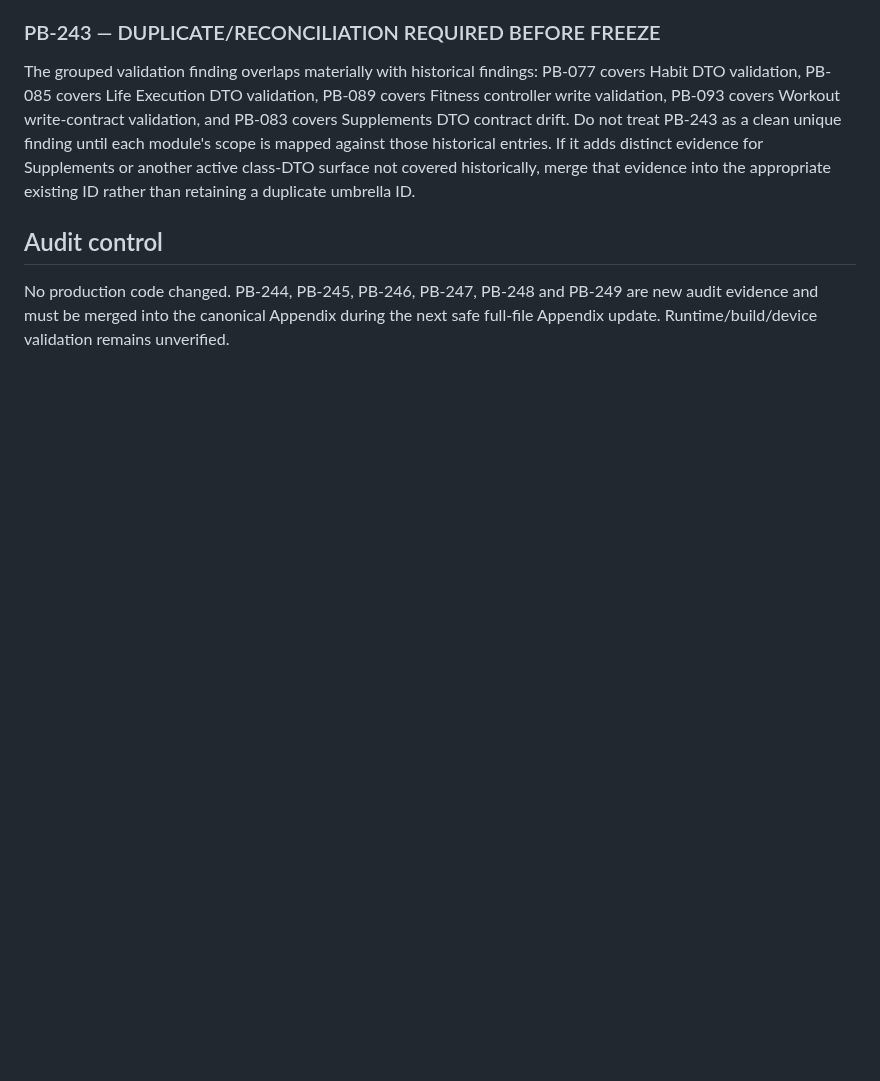
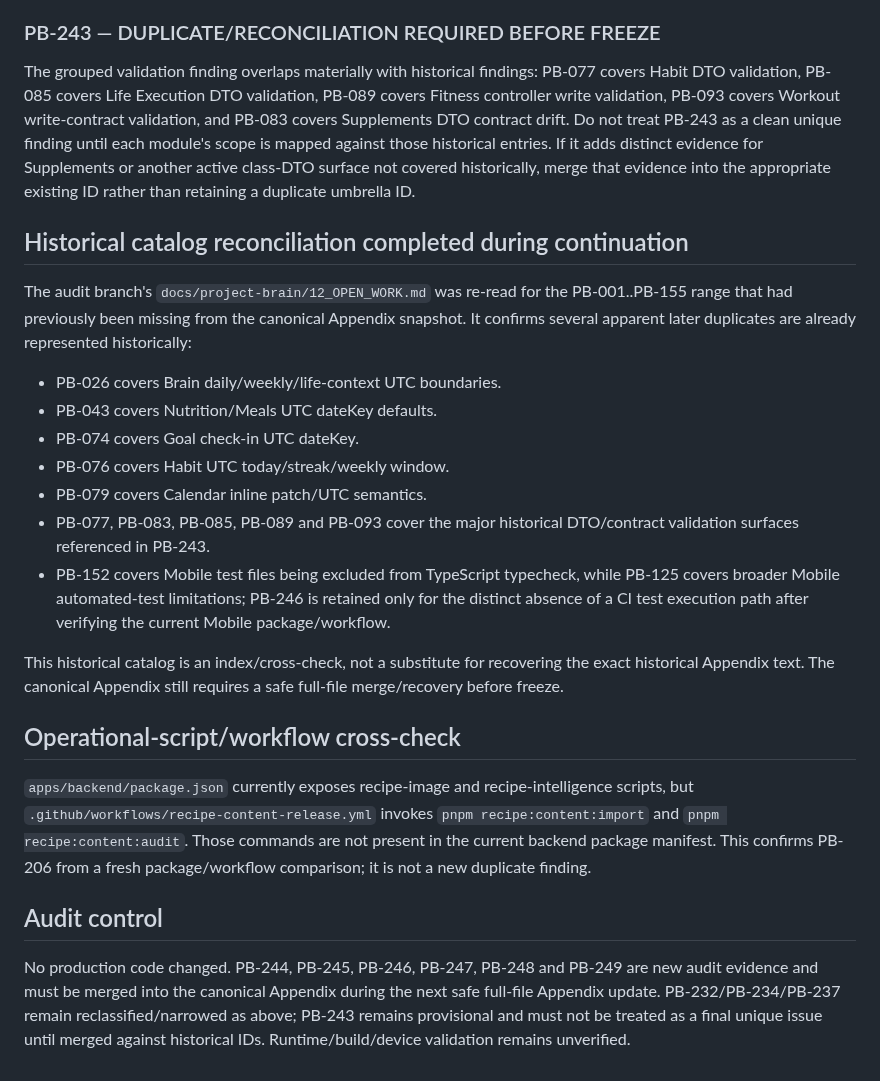
Before and after one commit to Ramin-rezaie-nazari/my-personal-assistant, a Markdown page: docs/project-brain/15_AUDIT_FINDINGS_CONTINUATION_2026-09-11.md, the part around one of its changes. GitHub-like rendering; blank space fills up the shorter version.

Commit message:
docs(audit): reconcile historical issue catalog and validation findings

```diff
--- a/docs/project-brain/15_AUDIT_FINDINGS_CONTINUATION_2026-09-11.md
+++ b/docs/project-brain/15_AUDIT_FINDINGS_CONTINUATION_2026-09-11.md
@@ -48,5 +48,22 @@ The earlier claim that the inline `@Body() body: { action: BehaviorAction; conte
 ### PB-243 — DUPLICATE/RECONCILIATION REQUIRED BEFORE FREEZE
 The grouped validation finding overlaps materially with historical findings: PB-077 covers Habit DTO validation, PB-085 covers Life Execution DTO validation, PB-089 covers Fitness controller write validation, PB-093 covers Workout write-contract validation, and PB-083 covers Supplements DTO contract drift. Do not treat PB-243 as a clean unique finding until each module's scope is mapped against those historical entries. If it adds distinct evidence for Supplements or another active class-DTO surface not covered historically, merge that evidence into the appropriate existing ID rather than retaining a duplicate umbrella ID.
 
+## Historical catalog reconciliation completed during continuation
+
+The audit branch's `docs/project-brain/12_OPEN_WORK.md` was re-read for the PB-001..PB-155 range that had previously been missing from the canonical Appendix snapshot. It confirms several apparent later duplicates are already represented historically:
+- PB-026 covers Brain daily/weekly/life-context UTC boundaries.
+- PB-043 covers Nutrition/Meals UTC dateKey defaults.
+- PB-074 covers Goal check-in UTC dateKey.
+- PB-076 covers Habit UTC today/streak/weekly window.
+- PB-079 covers Calendar inline patch/UTC semantics.
+- PB-077, PB-083, PB-085, PB-089 and PB-093 cover the major historical DTO/contract validation surfaces referenced in PB-243.
+- PB-152 covers Mobile test files being excluded from TypeScript typecheck, while PB-125 covers broader Mobile automated-test limitations; PB-246 is retained only for the distinct absence of a CI test execution path after verifying the current Mobile package/workflow.
+
+This historical catalog is an index/cross-check, not a substitute for recovering the exact historical Appendix text. The canonical Appendix still requires a safe full-file merge/recovery before freeze.
+
+## Operational-script/workflow cross-check
+
+`apps/backend/package.json` currently exposes recipe-image and recipe-intelligence scripts, but `.github/workflows/recipe-content-release.yml` invokes `pnpm recipe:content:import` and `pnpm recipe:content:audit`. Those commands are not present in the current backend package manifest. This confirms PB-206 from a fresh package/workflow comparison; it is not a new duplicate finding.
+
 ## Audit control
-No production code changed. PB-244, PB-245, PB-246, PB-247, PB-248 and PB-249 are new audit evidence and must be merged into the canonical Appendix during the next safe full-file Appendix update. Runtime/build/device validation remains unverified.
+No production code changed. PB-244, PB-245, PB-246, PB-247, PB-248 and PB-249 are new audit evidence and must be merged into the canonical Appendix during the next safe full-file Appendix update. PB-232/PB-234/PB-237 remain reclassified/narrowed as above; PB-243 remains provisional and must not be treated as a final unique issue until merged against historical IDs. Runtime/build/device validation remains unverified.
```
Also changed, not shown: other parts of docs/project-brain/15_AUDIT_FINDINGS_CONTINUATION_2026-09-11.md (+2 -2 lines).
